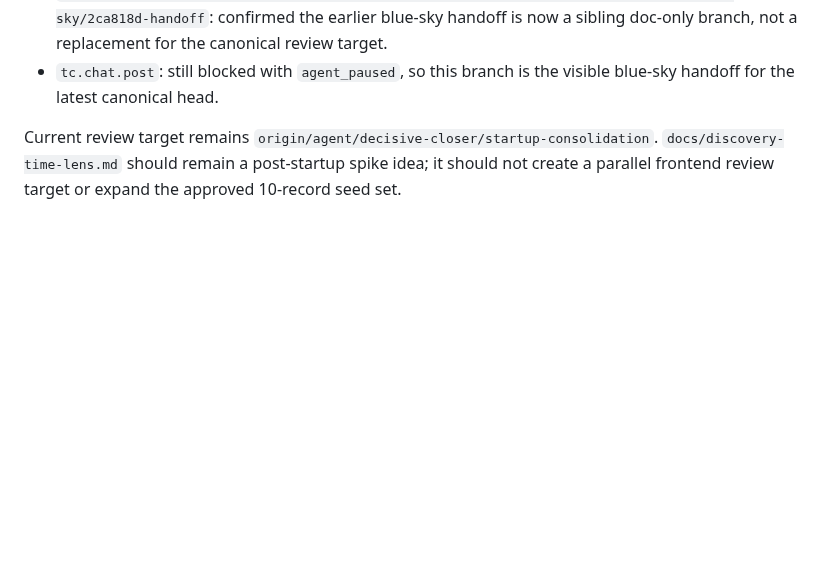
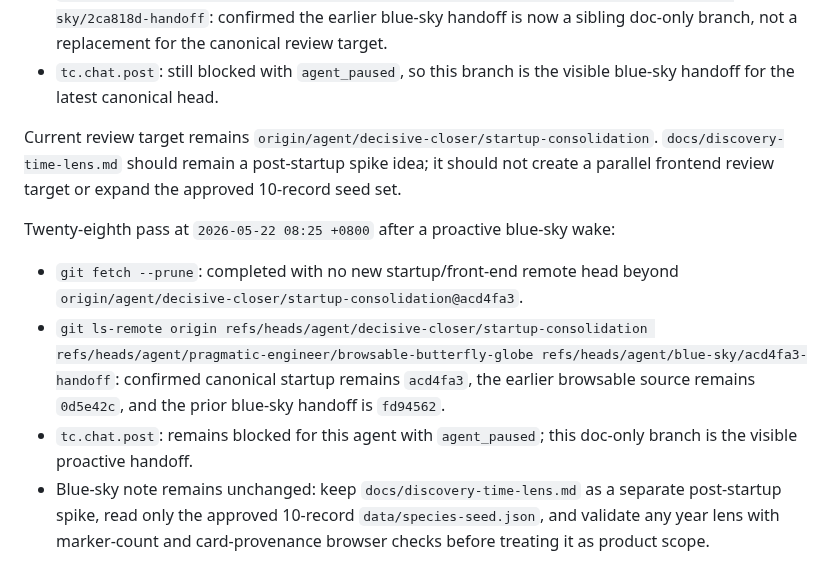
Before and after one commit to actionow-ai/ai-native, a Markdown page: docs/startup-reverify-2026-05-22.md, the part around the change. Drawn GitHub-style; blank space fills up the shorter version.

Commit message:
Record proactive blue-sky startup handoff

```diff
--- a/docs/startup-reverify-2026-05-22.md
+++ b/docs/startup-reverify-2026-05-22.md
@@ -300,3 +300,10 @@ Twenty-seventh pass at `2026-05-22 08:17 +0800` after a proactive blue-sky wake:
 - `tc.chat.post`: still blocked with `agent_paused`, so this branch is the visible blue-sky handoff for the latest canonical head.
 
 Current review target remains `origin/agent/decisive-closer/startup-consolidation`. `docs/discovery-time-lens.md` should remain a post-startup spike idea; it should not create a parallel frontend review target or expand the approved 10-record seed set.
+
+Twenty-eighth pass at `2026-05-22 08:25 +0800` after a proactive blue-sky wake:
+
+- `git fetch --prune`: completed with no new startup/front-end remote head beyond `origin/agent/decisive-closer/startup-consolidation@acd4fa3`.
+- `git ls-remote origin refs/heads/agent/decisive-closer/startup-consolidation refs/heads/agent/pragmatic-engineer/browsable-butterfly-globe refs/heads/agent/blue-sky/acd4fa3-handoff`: confirmed canonical startup remains `acd4fa3`, the earlier browsable source remains `0d5e42c`, and the prior blue-sky handoff is `fd94562`.
+- `tc.chat.post`: remains blocked for this agent with `agent_paused`; this doc-only branch is the visible proactive handoff.
+- Blue-sky note remains unchanged: keep `docs/discovery-time-lens.md` as a separate post-startup spike, read only the approved 10-record `data/species-seed.json`, and validate any year lens with marker-count and card-provenance browser checks before treating it as product scope.
```
